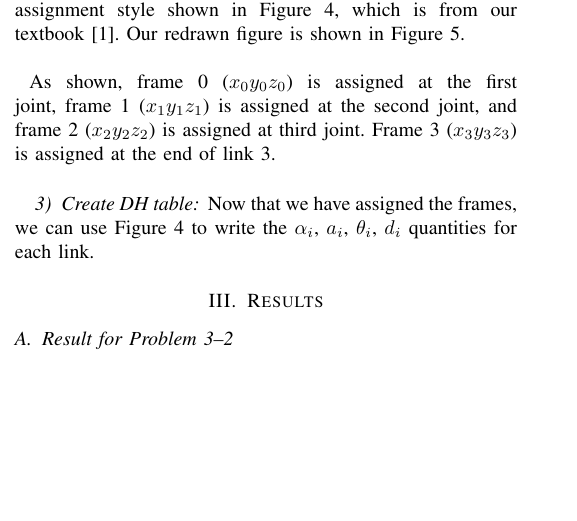
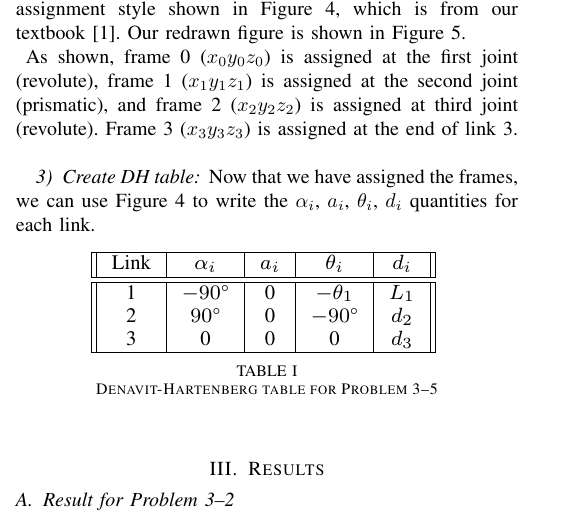
Before and after one commit to arjangupta/rbe501-code, a LaTeX paper (week2/week2.tex): part of one column of page 2 of 3, cut so that both start at the same text, the shorter picture padded with empty space. The pictures show the PDF file week2/week2.pdf that the author committed with the source.

Commit message:
Bring in DH table

```diff
--- a/week2/week2.tex
+++ b/week2/week2.tex
@@ -193,24 +193,30 @@ DH Coordinate Frame Assumptions are,
     \includegraphics[scale=0.5]{dh-frames.png}
     \caption{Coordinate frames satisfying DH assumptions}
 \end{figure}
-
 \subsubsection{Assign frames}
 The first step toward solving our problem is to redraw the robot
 manipulator in symbolic
 form, and assign frames for links 0 through 3. Since we are following the DH assumptions,
 we must follow the frame assignment style shown in Figure 4, which
-is from our textbook~\cite{Spong2006}. Our redrawn figure is shown in Figure 5.\\\\
-\begin{figure}[h]
+is from our textbook~\cite{Spong2006}. Our redrawn figure is shown in Figure 5.\\
+\begin{figure}[h!]
     \centering
-    \includegraphics[scale=0.7]{prob3_5_redraw}
+    \includegraphics[width=3.4in]{prob3_5_redraw}
     \caption{Figure 2 redrawn in symbolic form with frames assigned}
 \end{figure}
-As shown, frame 0 ($x_0 y_0 z_0$) is assigned at the first joint, frame 1
+As shown, frame 0 ($x_0 y_0 z_0$) is assigned at the first joint (revolute), frame 1
 ($x_1 y_1 z_1$) is assigned at the
-second joint, and frame 2 ($x_2 y_2 z_2$)
- is assigned at third joint. Frame 3 ($x_3 y_3 z_3$) is assigned at
+second joint (prismatic), and frame 2 ($x_2 y_2 z_2$)
+ is assigned at third joint (revolute). Frame 3 ($x_3 y_3 z_3$) is assigned at
 the end of link 3.\\
 
 \subsubsection{Create DH table}
 Now that we have assigned the frames, we can use Figure 4 to write
 the $\alpha_i$, $a_i$, $\theta_i$, $d_i$ quantities for each link.
+
+\begin{table}[h!]
+    \begin{center}
+        \resizebox{0.7\columnwidth}{!}{%
+        \begin{tabular}{||c|c|c|c|c||}
+        \hline
+        Link & $\alpha_i$ & $a_i$ & $\theta_i$ & $d_i$ \\
@@ -217,3 +227,9 @@ the $\alpha_i$, $a_i$, $\theta_i$, $d_i$ quantities for each link.
+        \hline
+        \end{tabular}
+        }
+    \end{center}
+    \caption{Denavit-Hartenberg table for Problem 3--5}
+\end{table}
 
 \section{Results}
 
```
Also changed, not shown: week2/week2.pdf, week2/week2.tex (4 more changed lines).
